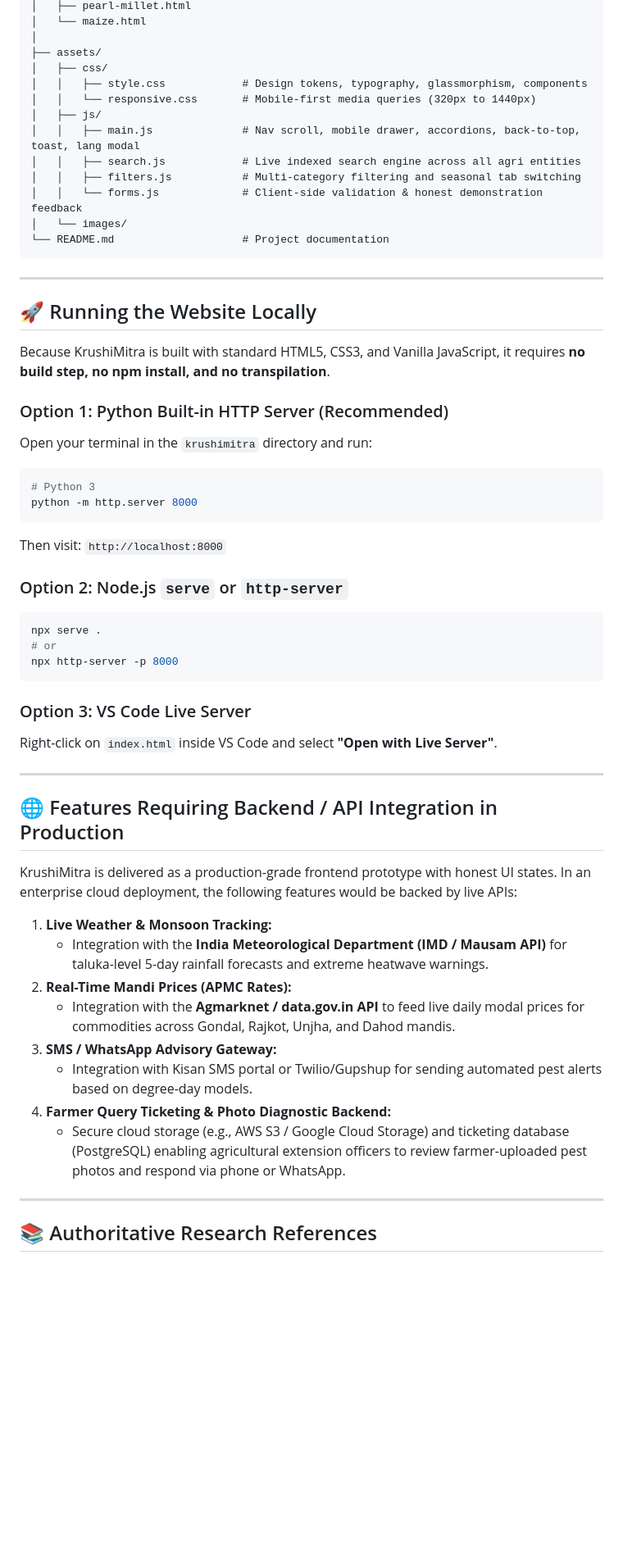
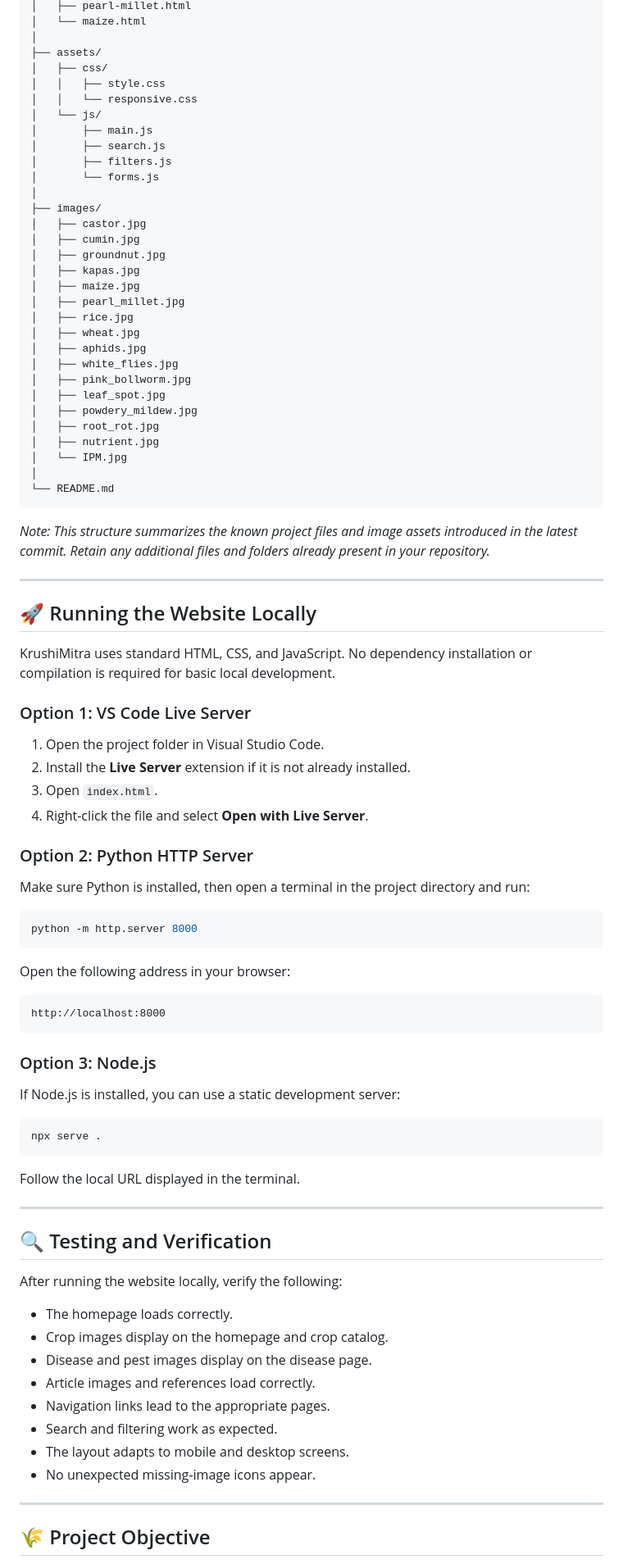
Before and after one commit to milaninsixus/wad-project, a Markdown page: README.md, the part around one of its changes. Shown at 82% size. Drawn GitHub-style; blank space fills up the shorter version.

````diff
--- a/README.md
+++ b/README.md
@@ -62,58 +168,90 @@ krushimitra/
 │
 ├── assets/
 │   ├── css/
-│   │   ├── style.css            # Design tokens, typography, glassmorphism, components
-│   │   └── responsive.css       # Mobile-first media queries (320px to 1440px)
-│   ├── js/
-│   │   ├── main.js              # Nav scroll, mobile drawer, accordions, back-to-top, toast, lang modal
-│   │   ├── search.js            # Live indexed search engine across all agri entities
-│   │   ├── filters.js           # Multi-category filtering and seasonal tab switching
-│   │   └── forms.js             # Client-side validation & honest demonstration feedback
-│   └── images/
-└── README.md                    # Project documentation
+│   │   ├── style.css
+│   │   └── responsive.css
+│   └── js/
+│       ├── main.js
+│       ├── search.js
+│       ├── filters.js
+│       └── forms.js
+│
+├── images/
+│   ├── castor.jpg
+│   ├── cumin.jpg
+│   ├── groundnut.jpg
+│   ├── kapas.jpg
+│   ├── maize.jpg
+│   ├── pearl_millet.jpg
+│   ├── rice.jpg
+│   ├── wheat.jpg
+│   ├── aphids.jpg
+│   ├── white_flies.jpg
+│   ├── pink_bollworm.jpg
+│   ├── leaf_spot.jpg
+│   ├── powdery_mildew.jpg
+│   ├── root_rot.jpg
+│   ├── nutrient.jpg
+│   └── IPM.jpg
+│
+└── README.md
 ```
+
+*Note: This structure summarizes the known project files and image assets introduced in the latest commit. Retain any additional files and folders already present in your repository.*
 
 ---
 
 ## 🚀 Running the Website Locally
 
-Because KrushiMitra is built with standard HTML5, CSS3, and Vanilla JavaScript, it requires **no build step, no npm install, and no transpilation**.
+KrushiMitra uses standard HTML, CSS, and JavaScript. No dependency installation or compilation is required for basic local development.
 
-### Option 1: Python Built-in HTTP Server (Recommended)
-Open your terminal in the `krushimitra` directory and run:
+### Option 1: VS Code Live Server
+
+1. Open the project folder in Visual Studio Code.
+2. Install the **Live Server** extension if it is not already installed.
+3. Open `index.html`.
+4. Right-click the file and select **Open with Live Server**.
+
+### Option 2: Python HTTP Server
+
+Make sure Python is installed, then open a terminal in the project directory and run:
 
 ```bash
-# Python 3
 python -m http.server 8000
 ```
-Then visit: `http://localhost:8000`
 
-### Option 2: Node.js `serve` or `http-server`
+Open the following address in your browser:
+
+```text
+http://localhost:8000
+```
+
+### Option 3: Node.js
+
+If Node.js is installed, you can use a static development server:
+
 ```bash
 npx serve .
-# or
-npx http-server -p 8000
 ```
 
-### Option 3: VS Code Live Server
-Right-click on `index.html` inside VS Code and select **"Open with Live Server"**.
+Follow the local URL displayed in the terminal.
 
 ---
 
-## 🌐 Features Requiring Backend / API Integration in Production
+## 🔍 Testing and Verification
 
-KrushiMitra is delivered as a production-grade frontend prototype with honest UI states. In an enterprise cloud deployment, the following features would be backed by live APIs:
+After running the website locally, verify the following:
 
-1. **Live Weather & Monsoon Tracking:**
-   - Integration with the **India Meteorological Department (IMD / Mausam API)** for taluka-level 5-day rainfall forecasts and extreme heatwave warnings.
-2. **Real-Time Mandi Prices (APMC Rates):**
-   - Integration with the **Agmarknet / data.gov.in API** to feed live daily modal prices for commodities across Gondal, Rajkot, Unjha, and Dahod mandis.
-3. **SMS / WhatsApp Advisory Gateway:**
-   - Integration with Kisan SMS portal or Twilio/Gupshup for sending automated pest alerts based on degree-day models.
-4. **Farmer Query Ticketing & Photo Diagnostic Backend:**
-   - Secure cloud storage (e.g., AWS S3 / Google Cloud Storage) and ticketing database (PostgreSQL) enabling agricultural extension officers to review farmer-uploaded pest photos and respond via phone or WhatsApp.
+- The homepage loads correctly.
+- Crop images display on the homepage and crop catalog.
+- Disease and pest images display on the disease page.
+- Article images and references load correctly.
+- Navigation links lead to the appropriate pages.
+- Search and filtering work as expected.
+- The layout adapts to mobile and desktop screens.
+- No unexpected missing-image icons appear.
 
 ---
 
-## 📚 Authoritative Research References
+## 🌾 Project Objective
 
````
Also changed, not shown: other parts of README.md (+167 -47 lines).
